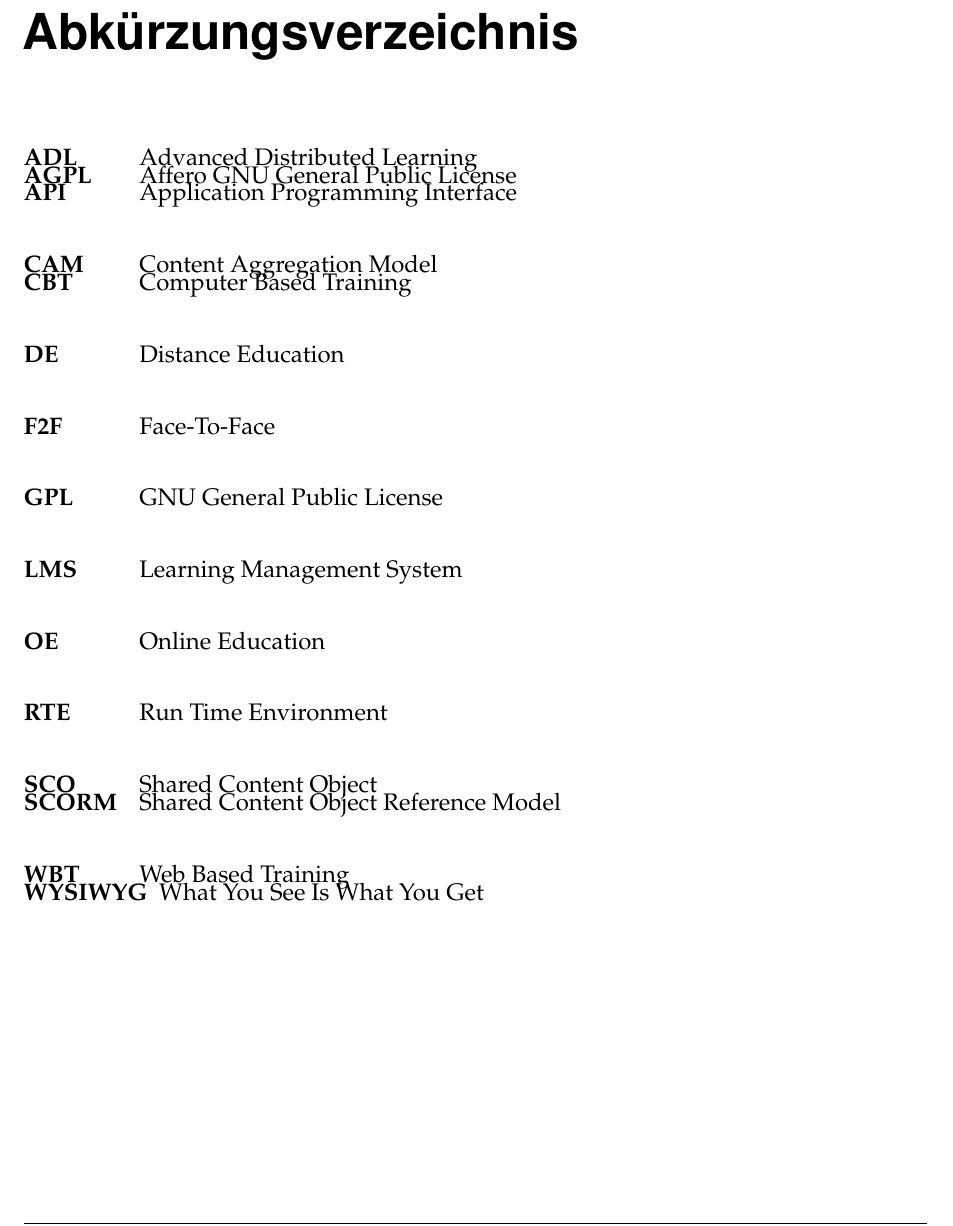
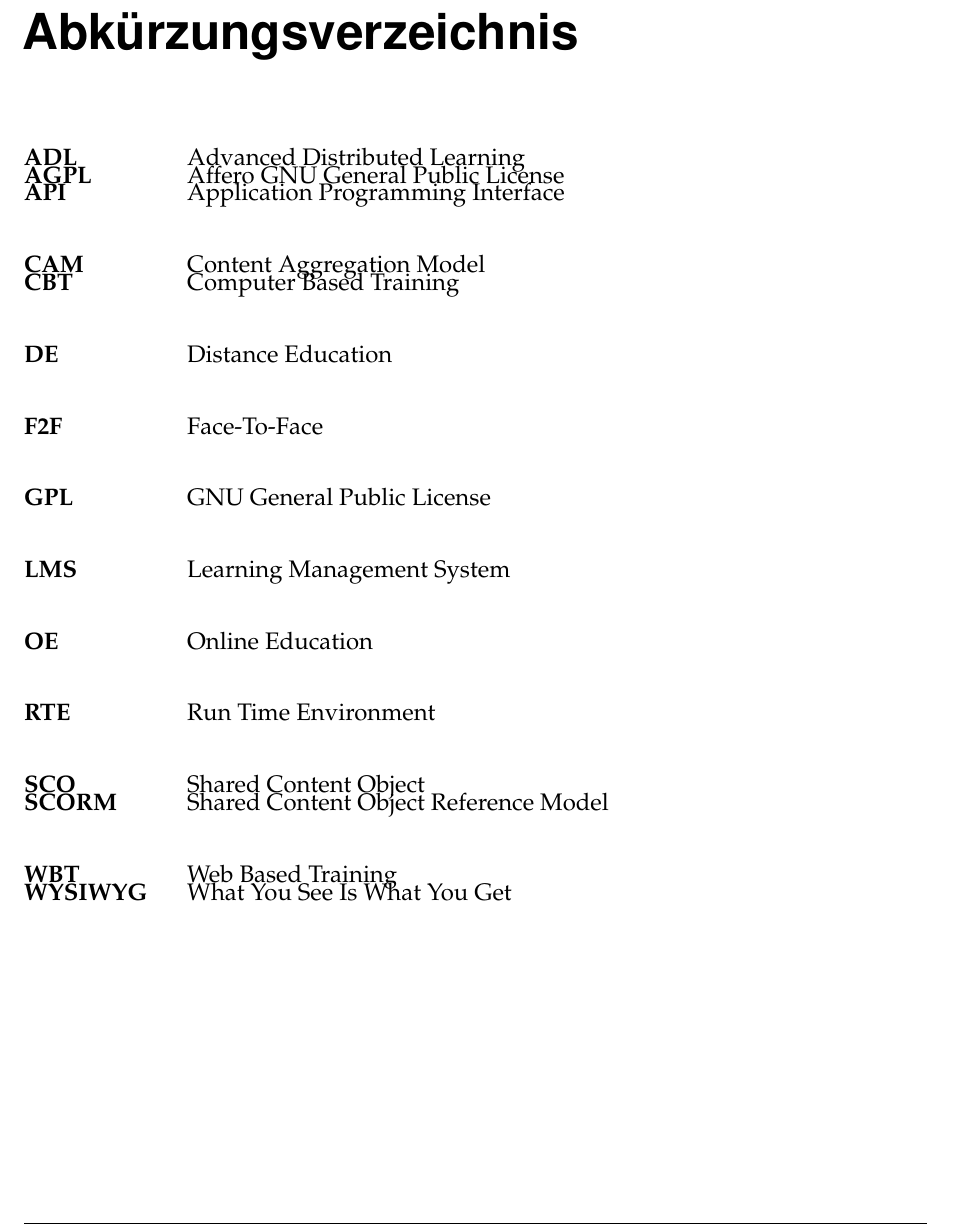
Before and after one commit to MichaelGruben/WBTS_Doku, a LaTeX document (StudienarbeitII/StudienarbeitII.tex, which reads StudienarbeitII/ads/acronyms.tex): part of page 10 of 59, cut so that both start at the same text. Compiled offline with pdfLaTeX; a LaTeX package or settings file that is missing is left out.

```diff
--- a/StudienarbeitII/ads/acronyms.tex
+++ b/StudienarbeitII/ads/acronyms.tex
@@ -1,6 +1,6 @@
 \chapter*{Abkürzungsverzeichnis}
 
-\begin{acronym}[YTMMM]
+\begin{acronym}[YTMMMMM]
 \setlength{\itemsep}{-\parsep}
 
 \acro{ADL}{Advanced Distributed Learning}
```
Also changed, not shown: StudienarbeitII/StudienarbeitII.pdf, 2 other files.
